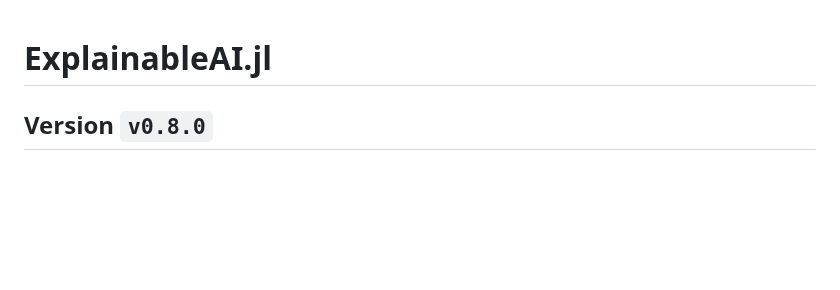
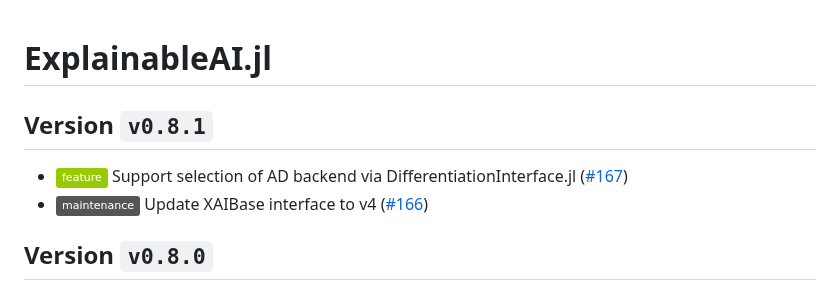
Before and after one commit to Julia-XAI/ExplainableAI.jl, a Markdown page: CHANGELOG.md, the part around one of its changes. GitHub-like rendering; badges without logos; blank space fills up the shorter version.

Commit message:
Update CHANGELOG

```diff
--- a/CHANGELOG.md
+++ b/CHANGELOG.md
@@ -1,4 +1,8 @@
 # ExplainableAI.jl
+## Version `v0.8.1`
+- ![Feature][badge-feature] Support selection of AD backend via DifferentiationInterface.jl ([#167])
+- ![Maintenance][badge-maintenance] Update XAIBase interface to v4 ([#166])
+
 ## Version `v0.8.0`
 This release removes the automatic reexport of heatmapping functionality.
 Users are now required to manually load
```
Also changed, not shown: other parts of CHANGELOG.md (+2 -0 lines).
